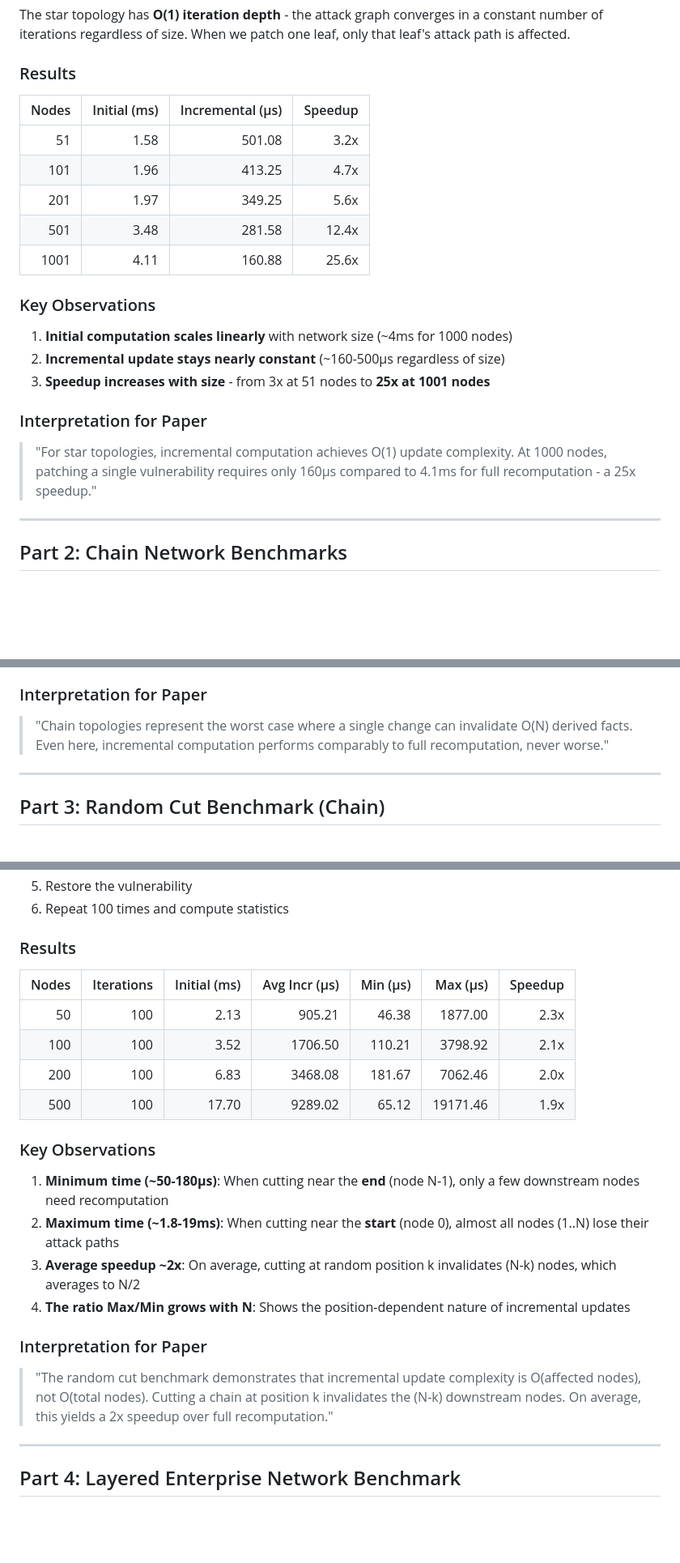
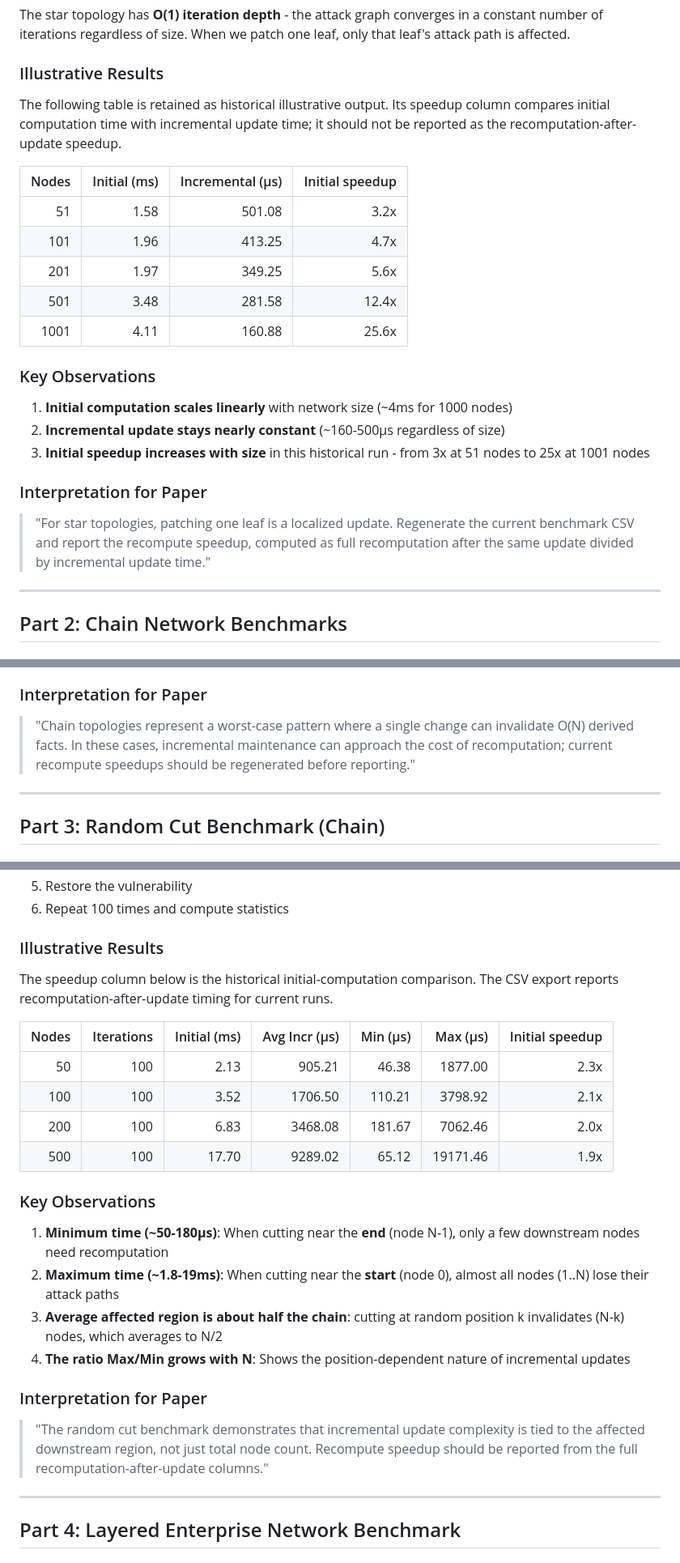
Before and after one commit to stefi19/DynamicAttackGraphs, a Markdown page: BENCHMARKS.md, 3 parts joined by grey strips. Shown at 81% size. GitHub-like rendering; blank space fills up the shorter version.

Commit message:
docs: clarify benchmark speedup methodology

```diff
--- a/BENCHMARKS.md
+++ b/BENCHMARKS.md
@@ -67,10 +67,14 @@ the original initial and incremental timings in the output.
 
 The star topology has **O(1) iteration depth** - the attack graph converges in a constant number of iterations regardless of size. When we patch one leaf, only that leaf's attack path is affected.
 
-### Results
+### Illustrative Results
 
-| Nodes | Initial (ms) | Incremental (µs) | Speedup |
-|------:|-------------:|-----------------:|--------:|
+The following table is retained as historical illustrative output. Its speedup
+column compares initial computation time with incremental update time; it should
+not be reported as the recomputation-after-update speedup.
+
+| Nodes | Initial (ms) | Incremental (µs) | Initial speedup |
+|------:|-------------:|-----------------:|----------------:|
 | 51    | 1.58         | 501.08           | 3.2x    |
 | 101   | 1.96         | 413.25           | 4.7x    |
 | 201   | 1.97         | 349.25           | 5.6x    |
@@ -81,11 +85,14 @@ The star topology has **O(1) iteration depth** - the attack graph converges in a
 
 1. **Initial computation scales linearly** with network size (~4ms for 1000 nodes)
 2. **Incremental update stays nearly constant** (~160-500µs regardless of size)
-3. **Speedup increases with size** - from 3x at 51 nodes to **25x at 1001 nodes**
+3. **Initial speedup increases with size** in this historical run - from 3x at
+   51 nodes to 25x at 1001 nodes
 
 ### Interpretation for Paper
 
-> "For star topologies, incremental computation achieves O(1) update complexity. At 1000 nodes, patching a single vulnerability requires only 160µs compared to 4.1ms for full recomputation - a 25x speedup."
+> "For star topologies, patching one leaf is a localized update. Regenerate the
+> current benchmark CSV and report the recompute speedup, computed as full
+> recomputation after the same update divided by incremental update time."
 
 ---
 
@@ -123,7 +133,10 @@ The chain topology has **O(N) iteration depth** - information must propagate thr
 
 ### Interpretation for Paper
 
-> "Chain topologies represent the worst case where a single change can invalidate O(N) derived facts. Even here, incremental computation performs comparably to full recomputation, never worse."
+> "Chain topologies represent a worst-case pattern where a single change can
+> invalidate O(N) derived facts. In these cases, incremental maintenance can
+> approach the cost of recomputation; current recompute speedups should be
+> regenerated before reporting."
 
 ---
 
@@ -140,10 +153,13 @@ To show that speedup depends on **where** the change occurs:
 5. Restore the vulnerability
 6. Repeat 100 times and compute statistics
 
-### Results
+### Illustrative Results
 
-| Nodes | Iterations | Initial (ms) | Avg Incr (µs) | Min (µs) | Max (µs) | Speedup |
-|------:|-----------:|-------------:|--------------:|---------:|---------:|--------:|
+The speedup column below is the historical initial-computation comparison. The
+CSV export reports recomputation-after-update timing for current runs.
+
+| Nodes | Iterations | Initial (ms) | Avg Incr (µs) | Min (µs) | Max (µs) | Initial speedup |
+|------:|-----------:|-------------:|--------------:|---------:|---------:|----------------:|
 | 50    | 100        | 2.13         | 905.21        | 46.38    | 1877.00  | 2.3x    |
 | 100   | 100        | 3.52         | 1706.50       | 110.21   | 3798.92  | 2.1x    |
 | 200   | 100        | 6.83         | 3468.08       | 181.67   | 7062.46  | 2.0x    |
@@ -153,12 +169,15 @@ To show that speedup depends on **where** the change occurs:
 
 1. **Minimum time (~50-180µs)**: When cutting near the **end** (node N-1), only a few downstream nodes need recomputation
 2. **Maximum time (~1.8-19ms)**: When cutting near the **start** (node 0), almost all nodes (1..N) lose their attack paths
-3. **Average speedup ~2x**: On average, cutting at random position k invalidates (N-k) nodes, which averages to N/2
+3. **Average affected region is about half the chain**: cutting at random
+   position k invalidates (N-k) nodes, which averages to N/2
 4. **The ratio Max/Min grows with N**: Shows the position-dependent nature of incremental updates
 
 ### Interpretation for Paper
 
-> "The random cut benchmark demonstrates that incremental update complexity is O(affected nodes), not O(total nodes). Cutting a chain at position k invalidates the (N-k) downstream nodes. On average, this yields a 2x speedup over full recomputation."
+> "The random cut benchmark demonstrates that incremental update complexity is
+> tied to the affected downstream region, not just total node count. Recompute
+> speedup should be reported from the full recomputation-after-update columns."
 
 ---
 
```
Also changed, not shown: other parts of BENCHMARKS.md (+19 -6 lines).
